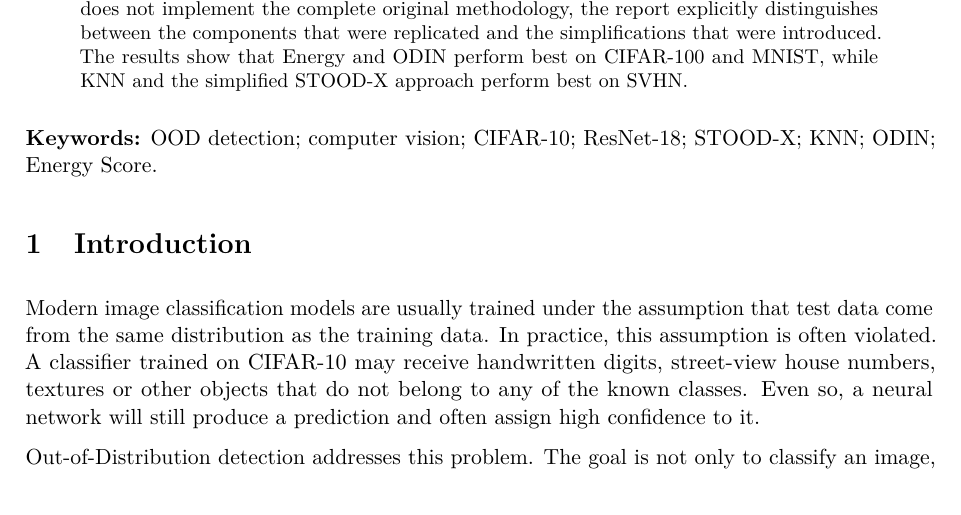
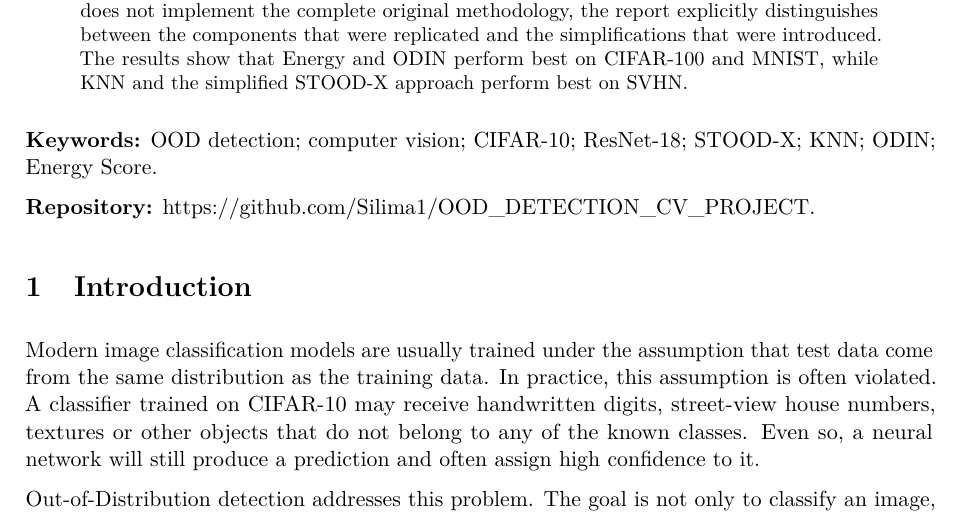
Before and after one commit to Silima1/OOD_DETECTION_CV_PROJECT, a LaTeX paper (reports/project_report.tex): part of page 1 of 13, cut so that both start at the same text. Compiled offline with pdfLaTeX.

Commit message:
added repo link to report

```diff
--- a/reports/project_report.tex
+++ b/reports/project_report.tex
@@ -67,6 +67,8 @@ The results show that Energy and ODIN perform best on CIFAR-100 and MNIST, while
 \end{abstract}
 
 \textbf{Keywords:} OOD detection; computer vision; CIFAR-10; ResNet-18; STOOD-X; KNN; ODIN; Energy Score.
+
+\textbf{Repository:} \href{https://github.com/Silima1/OOD_DETECTION_CV_PROJECT}{https://github.com/Silima1/OOD\_DETECTION\_CV\_PROJECT}.
 
 \section{Introduction}
 
```
Also changed, not shown: reports/project_report.pdf, 2 other files.
